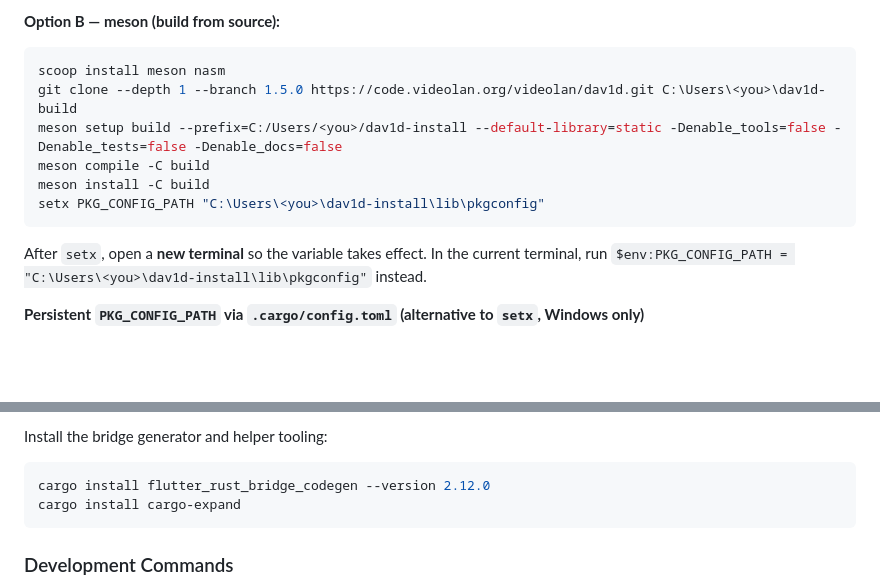
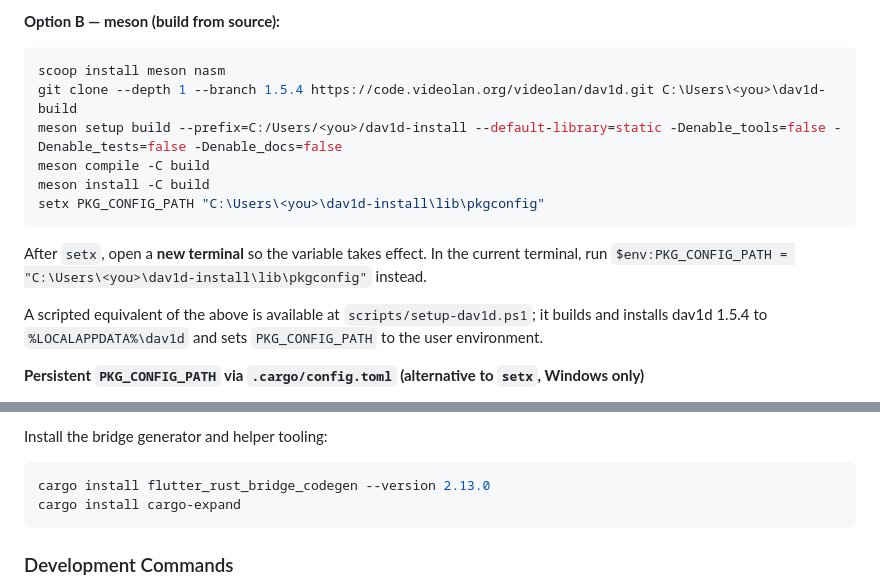
Before and after one commit to andrizan/comicRD, a Markdown page: README.md, 2 parts joined by grey strips. GitHub-like rendering; blank space fills up the shorter version.

````diff
--- a/README.md
+++ b/README.md
@@ -143,7 +145,7 @@ Di GitHub Actions, vcpkg sudah tersedia otomatis via `$env:VCPKG_INSTALLATION_RO
 
 ```powershell
 scoop install meson nasm
-git clone --depth 1 --branch 1.5.0 https://code.videolan.org/videolan/dav1d.git C:\Users\<you>\dav1d-build
+git clone --depth 1 --branch 1.5.4 https://code.videolan.org/videolan/dav1d.git C:\Users\<you>\dav1d-build
 meson setup build --prefix=C:/Users/<you>/dav1d-install --default-library=static -Denable_tools=false -Denable_tests=false -Denable_docs=false
 meson compile -C build
 meson install -C build
@@ -152,6 +154,10 @@ setx PKG_CONFIG_PATH "C:\Users\<you>\dav1d-install\lib\pkgconfig"
 
 After `setx`, open a **new terminal** so the variable takes effect. In the
 current terminal, run `$env:PKG_CONFIG_PATH = "C:\Users\<you>\dav1d-install\lib\pkgconfig"` instead.
+
+A scripted equivalent of the above is available at
+`scripts/setup-dav1d.ps1`; it builds and installs dav1d 1.5.4 to
+`%LOCALAPPDATA%\dav1d` and sets `PKG_CONFIG_PATH` to the user environment.
 
 **Persistent `PKG_CONFIG_PATH` via `.cargo/config.toml` (alternative to `setx`, Windows only)**
 
@@ -182,7 +188,7 @@ developers, each Windows developer should create the file locally.
 Install the bridge generator and helper tooling:
 
 ```bash
-cargo install flutter_rust_bridge_codegen --version 2.12.0
+cargo install flutter_rust_bridge_codegen --version 2.13.0
 cargo install cargo-expand
 ```
 
````
Also changed, not shown: other parts of README.md (+17 -15 lines).
